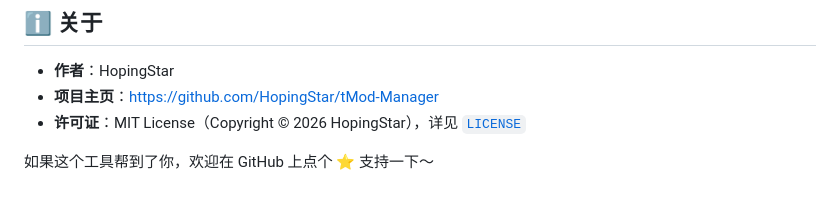
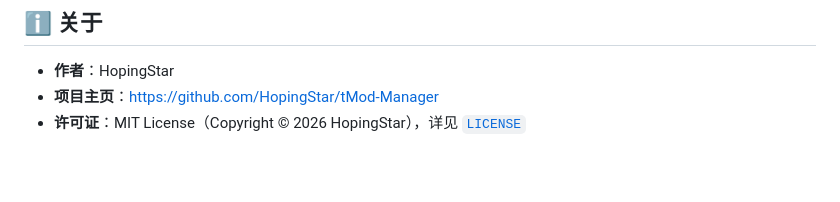
Before and after one commit to HopingStar/tMod-Manager, a Markdown page: README.md, the part around the change. GitHub-like rendering; blank space fills up the shorter version.

```diff
--- a/README.md
+++ b/README.md
@@ -122,5 +122,3 @@ wwwroot/               前端（独立副本，直接服务）
 - **作者**：HopingStar
 - **项目主页**：https://github.com/HopingStar/tMod-Manager
 - **许可证**：MIT License（Copyright © 2026 HopingStar），详见 [`LICENSE`](LICENSE)
-
-如果这个工具帮到了你，欢迎在 GitHub 上点个 ⭐ 支持一下～
```
